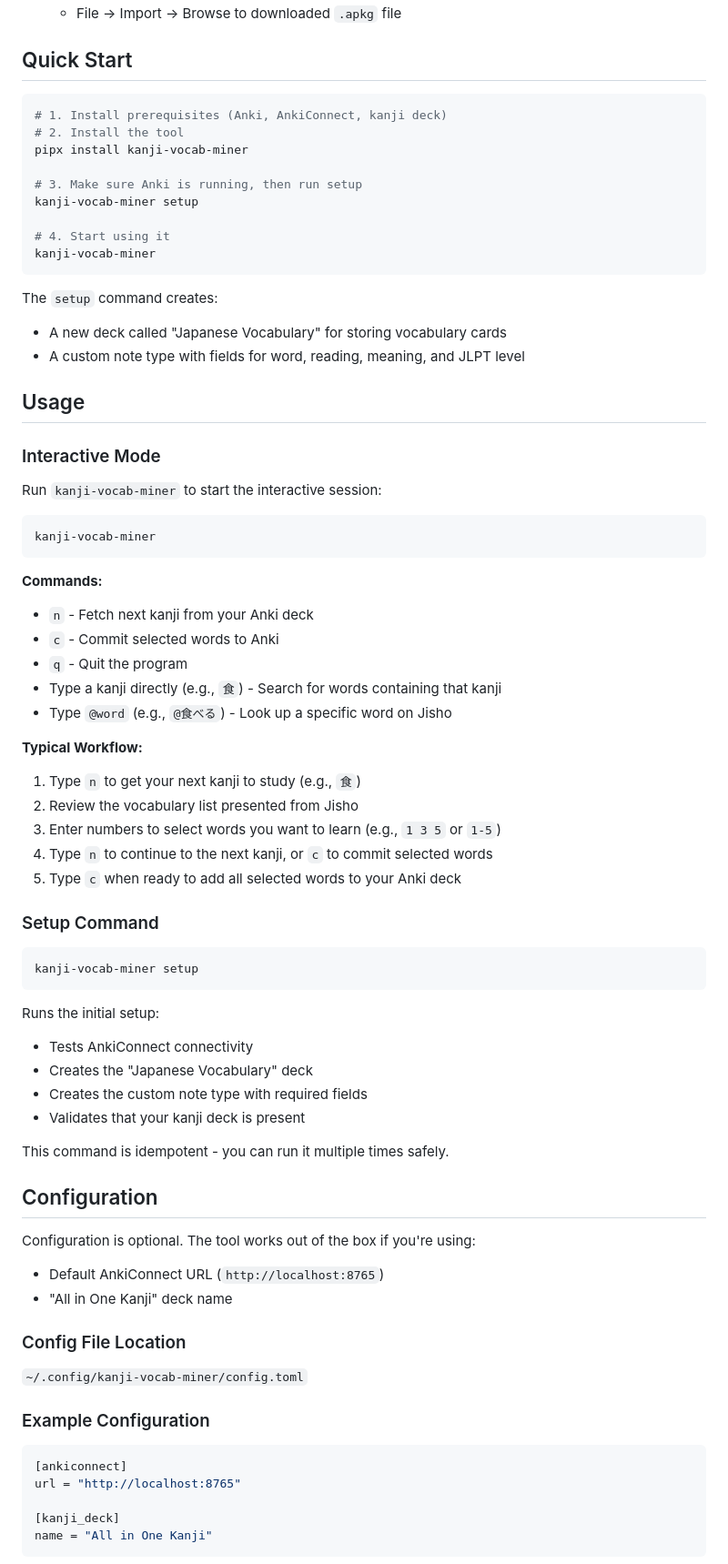
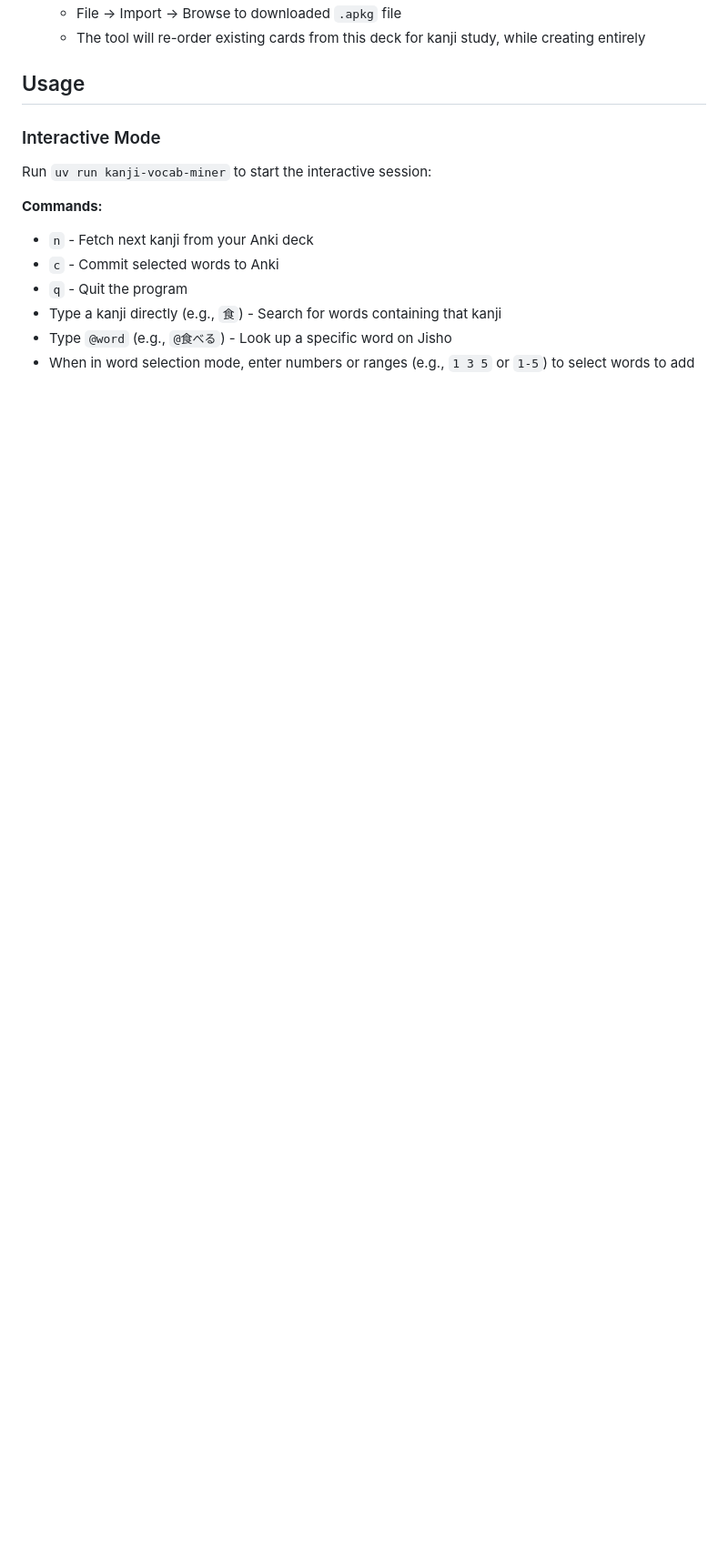
Before and after one commit to seitaro-white/kanji-vocab-builder, a Markdown page: README.md, the part around the change printed below. Shown: that part at 91% size. Rendered like a GitHub page; blank space fills up the shorter version.

````diff
--- a/README.md
+++ b/README.md
@@ -47,32 +43,12 @@ Before using this tool, you need:
    - File → Import → Browse to downloaded `.apkg` file
-
-## Quick Start
-
-```bash
-# 1. Install prerequisites (Anki, AnkiConnect, kanji deck)
-# 2. Install the tool
-pipx install kanji-vocab-miner
-
-# 3. Make sure Anki is running, then run setup
-kanji-vocab-miner setup
-
-# 4. Start using it
-kanji-vocab-miner
-```
-
-The `setup` command creates:
-- A new deck called "Japanese Vocabulary" for storing vocabulary cards
-- A custom note type with fields for word, reading, meaning, and JLPT level
+   - The tool will re-order existing cards from this deck for kanji study, while creating entirely
 
 ## Usage
 
 ### Interactive Mode
 
-Run `kanji-vocab-miner` to start the interactive session:
+Run `uv run kanji-vocab-miner` to start the interactive session:
 
-```bash
-kanji-vocab-miner
-```
 
 **Commands:**
 - `n` - Fetch next kanji from your Anki deck
@@ -80,46 +56,5 @@ kanji-vocab-miner
 - `q` - Quit the program
 - Type a kanji directly (e.g., `食`) - Search for words containing that kanji
 - Type `@word` (e.g., `@食べる`) - Look up a specific word on Jisho
+- When in word selection mode, enter numbers or ranges (e.g., `1 3 5` or `1-5`) to select words to add
 
-**Typical Workflow:**
-
-1. Type `n` to get your next kanji to study (e.g., `食`)
-2. Review the vocabulary list presented from Jisho
-3. Enter numbers to select words you want to learn (e.g., `1 3 5` or `1-5`)
-4. Type `n` to continue to the next kanji, or `c` to commit selected words
-5. Type `c` when ready to add all selected words to your Anki deck
-
-### Setup Command
-
-```bash
-kanji-vocab-miner setup
-```
-
-Runs the initial setup:
-- Tests AnkiConnect connectivity
-- Creates the "Japanese Vocabulary" deck
-- Creates the custom note type with required fields
-- Validates that your kanji deck is present
-
-This command is idempotent - you can run it multiple times safely.
-
-## Configuration
-
-Configuration is optional. The tool works out of the box if you're using:
-- Default AnkiConnect URL (`http://localhost:8765`)
-- "All in One Kanji" deck name
-
-### Config File Location
-
-`~/.config/kanji-vocab-miner/config.toml`
-
-### Example Configuration
-
-```toml
-[ankiconnect]
-url = "http://localhost:8765"
-
-[kanji_deck]
-name = "All in One Kanji"
-```
-
````
Also changed, not shown: other parts of README.md (+20 -136 lines), docs/demo.gif (added), 1 other file.
